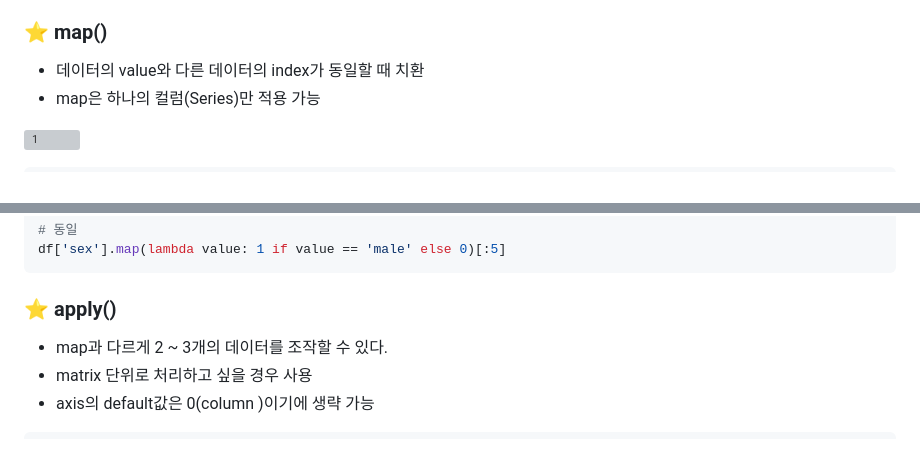
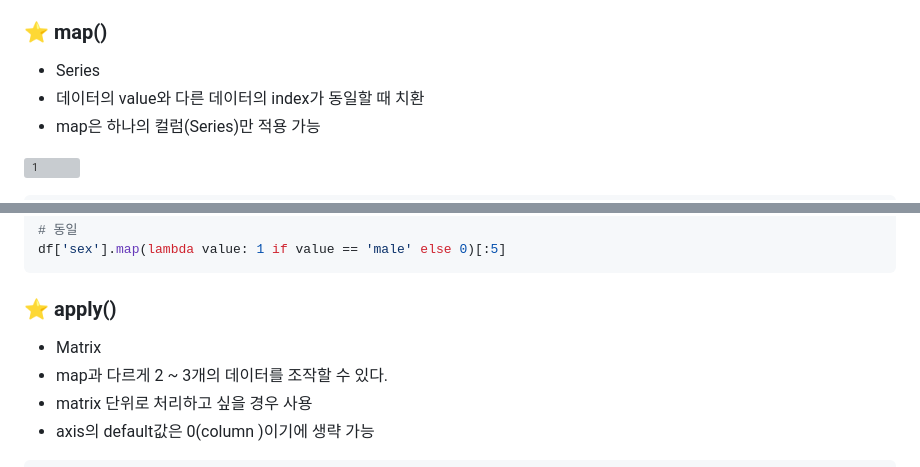
Before and after one commit to DaSeul-Seo/DataEngineering_Study, a Markdown page: MachineLearning/Day2/Data Preprocessing_Pandas 심화.md, 2 parts joined by grey strips. GitHub-like rendering; grey boxes are pictures that could not be loaded.

````diff
--- a/MachineLearning/Day2/Data Preprocessing_Pandas 심화.md
+++ b/MachineLearning/Day2/Data Preprocessing_Pandas 심화.md
@@ -168,7 +168,7 @@
     - max : 최대값
 
 ### ⭐ map()
-
+- Series
 - 데이터의 value와 다른 데이터의 index가 동일할 때 치환
 - map은 하나의 컬럼(Series)만 적용 가능
 
@@ -232,7 +232,7 @@ df['sex'].map(lambda value: 1 if value == 'male' else 0)[:5]
 ```
 
 ### ⭐ apply()
-
+- Matrix
 - map과 다르게 2 ~ 3개의 데이터를 조작할 수 있다.
 - matrix 단위로 처리하고 싶을 경우 사용
 - axis의 default값은 0(column )이기에 생략 가능
````
